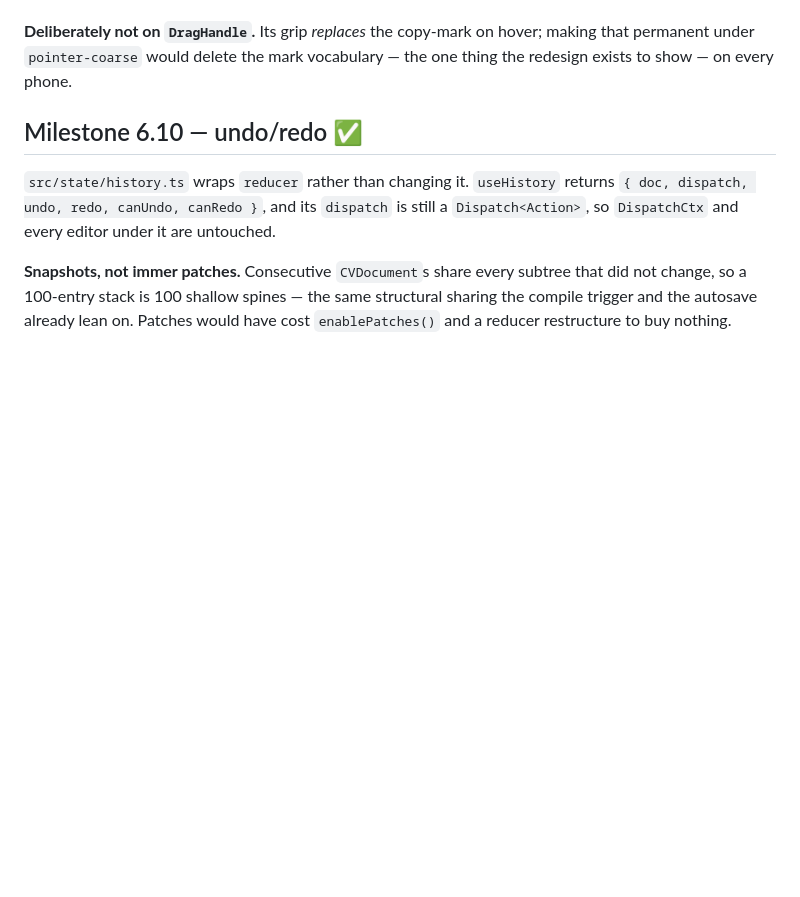
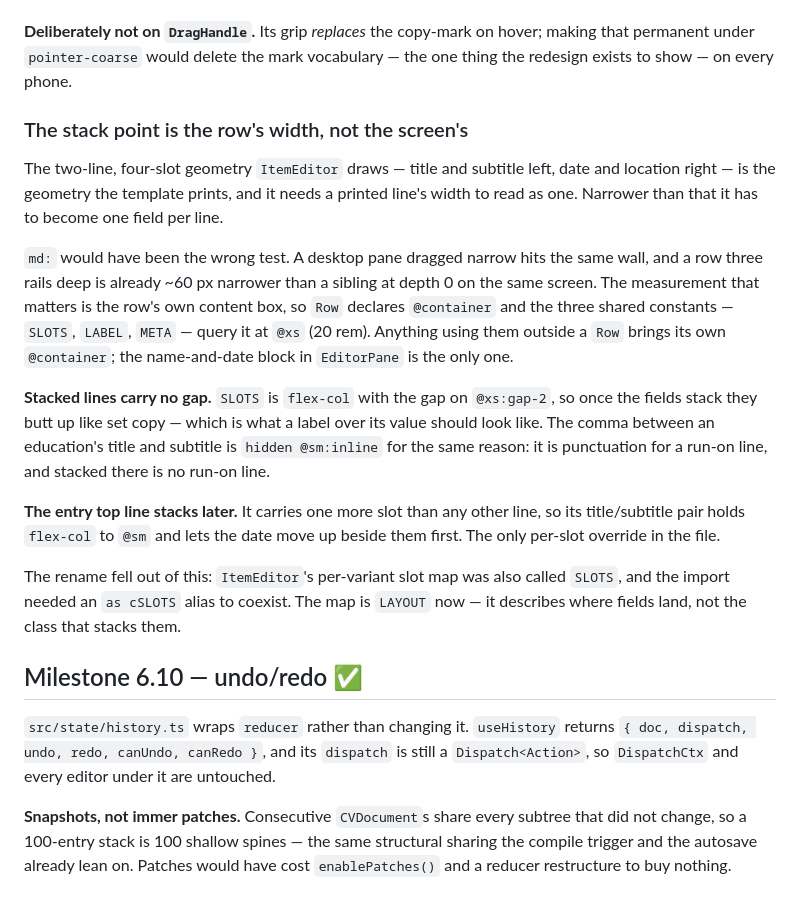
Before and after one commit to mricarte-i/cv-maker, a Markdown page: .agents/progress.md, the part around one of its changes. Rendered like a GitHub page; blank space fills up the shorter version.

```diff
--- a/.agents/progress.md
+++ b/.agents/progress.md
@@ -799,6 +804,36 @@ _primary_ pointer, so a laptop with a touchscreen is unaffected.
 **Deliberately not on `DragHandle`.** Its grip _replaces_ the copy-mark on
 hover; making that permanent under `pointer-coarse` would delete the mark
 vocabulary — the one thing the redesign exists to show — on every phone.
+
+### The stack point is the row's width, not the screen's
+
+The two-line, four-slot geometry `ItemEditor` draws — title and subtitle left,
+date and location right — is the geometry the template prints, and it needs a
+printed line's width to read as one. Narrower than that it has to become one
+field per line.
+
+`md:` would have been the wrong test. A desktop pane dragged narrow hits the
+same wall, and a row three rails deep is already ~60 px narrower than a sibling
+at depth 0 on the same screen. The measurement that matters is the row's own
+content box, so `Row` declares `@container` and the three shared constants —
+`SLOTS`, `LABEL`, `META` — query it at `@xs` (20 rem). Anything using them
+outside a `Row` brings its own `@container`; the name-and-date block in
+`EditorPane` is the only one.
+
+**Stacked lines carry no gap.** `SLOTS` is `flex-col` with the gap on
+`@xs:gap-2`, so once the fields stack they butt up like set copy — which is
+what a label over its value should look like. The comma between an education's
+title and subtitle is `hidden @sm:inline` for the same reason: it is
+punctuation for a run-on line, and stacked there is no run-on line.
+
+**The entry top line stacks later.** It carries one more slot than any other
+line, so its title/subtitle pair holds `flex-col` to `@sm` and lets the date
+move up beside them first. The only per-slot override in the file.
+
+The rename fell out of this: `ItemEditor`'s per-variant slot map was also called
+`SLOTS`, and the import needed an `as cSLOTS` alias to coexist. The map is
+`LAYOUT` now — it describes where fields land, not the class that stacks them.
+
 
 ## Milestone 6.10 — undo/redo ✅
 
```
Also changed, not shown: other parts of .agents/progress.md (+37 -1 lines).
